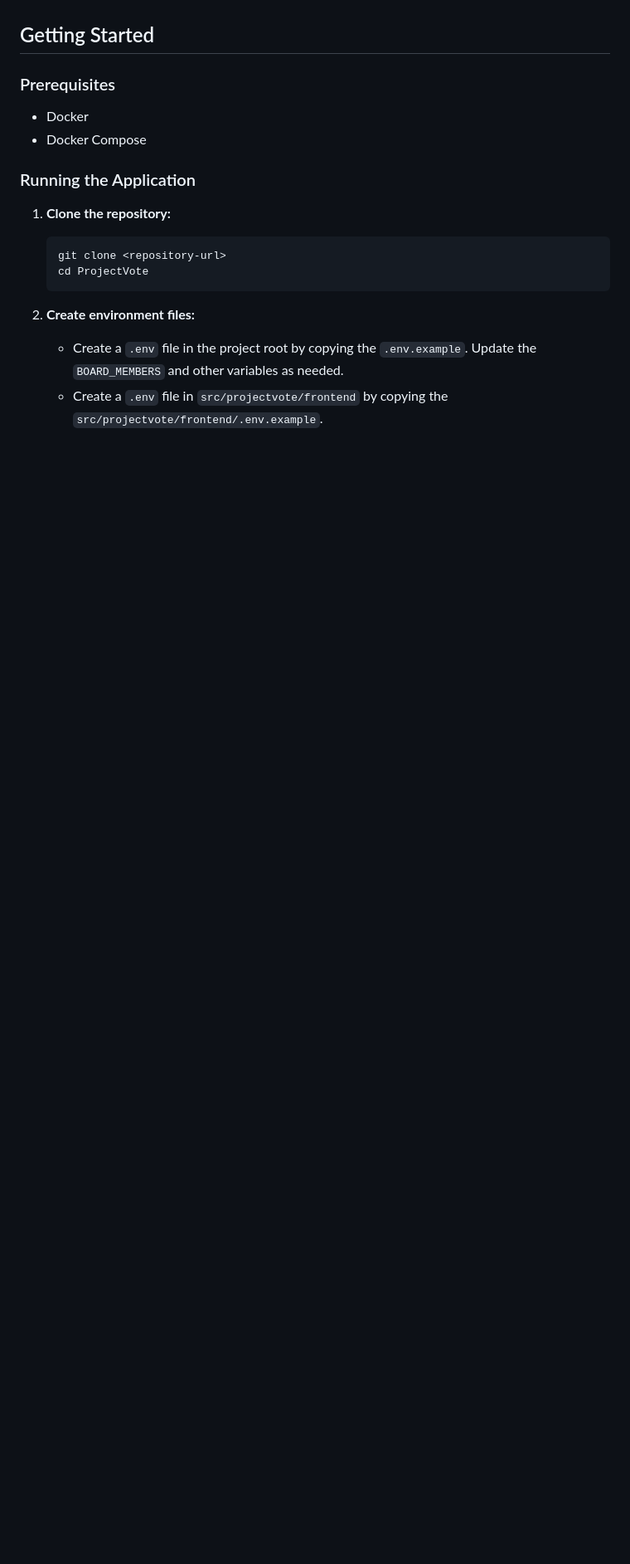
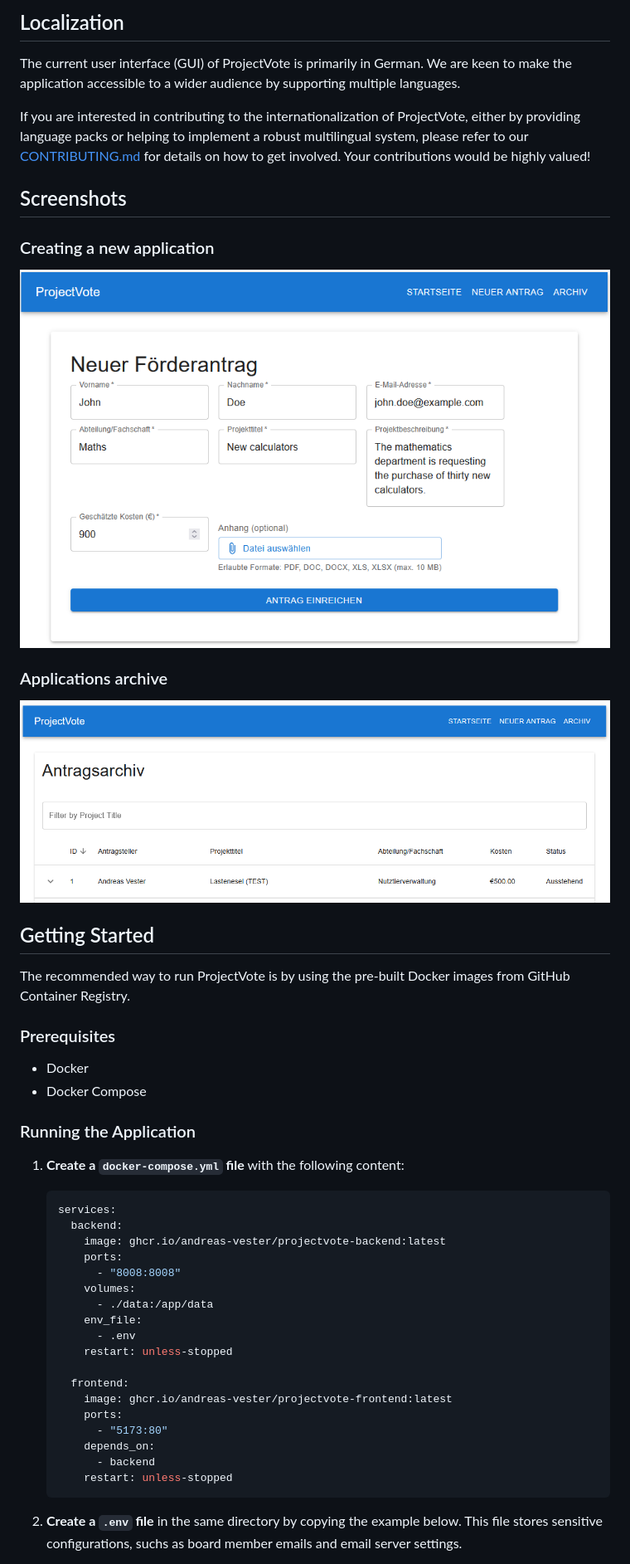
Before and after one commit to andreas-vester/ProjectVote, a Markdown page: README.md, the part around the change printed below. Shown: that part at 83% size. GitHub-like rendering; pictures changed too: docs/images/readme_archive.png (added), docs/images/readme_new_application.png (added); blank space fills up the shorter version.

````diff
--- a/README.md
+++ b/README.md
@@ -12,19 +31,51 @@ ProjectVote is a funding application management system designed to streamline th
+## Localization
+
+The current user interface (GUI) of ProjectVote is primarily in German. We are keen to make the application accessible to a wider audience by supporting multiple languages.
+
+If you are interested in contributing to the internationalization of ProjectVote, either by providing language packs or helping to implement a robust multilingual system, please refer to our [CONTRIBUTING.md](CONTRIBUTING.md) for details on how to get involved. Your contributions would be highly valued!
+
+## Screenshots
+
+### Creating a new application
+![New application](/docs/images/readme_new_application.png)
+
+### Applications archive
+![Archive](/docs/images/readme_archive.png)
+
+
 ## Getting Started
+
+The recommended way to run ProjectVote is by using the pre-built Docker images from GitHub Container Registry.
 
 ### Prerequisites
 
-*   Docker
-*   Docker Compose
+- Docker
+- Docker Compose
 
 ### Running the Application
 
-1.  **Clone the repository:**
-    ```bash
-    git clone <repository-url>
-    cd ProjectVote
+1.  **Create a `docker-compose.yml` file** with the following content:
+
+    ```yaml
+    services:
+      backend:
+        image: ghcr.io/andreas-vester/projectvote-backend:latest
+        ports:
+          - "8008:8008"
+        volumes:
+          - ./data:/app/data
+        env_file:
+          - .env
+        restart: unless-stopped
+
+      frontend:
+        image: ghcr.io/andreas-vester/projectvote-frontend:latest
+        ports:
+          - "5173:80"
+        depends_on:
+          - backend
+        restart: unless-stopped
     ```
 
-2.  **Create environment files:**
-    *   Create a `.env` file in the project root by copying the `.env.example`. Update the `BOARD_MEMBERS` and other variables as needed.
-    *   Create a `.env` file in `src/projectvote/frontend` by copying the `src/projectvote/frontend/.env.example`.
+2.  **Create a `.env` file** in the same directory by copying the example below. This file stores sensitive configurations, suchs as board member emails and email server settings.
 
````
Also changed, not shown: other parts of README.md (+76 -5 lines), CODE_OF_CONDUCT.md (added, +70 -0 lines), CONTRIBUTING.md (added, +165 -0 lines), 11 other files.
